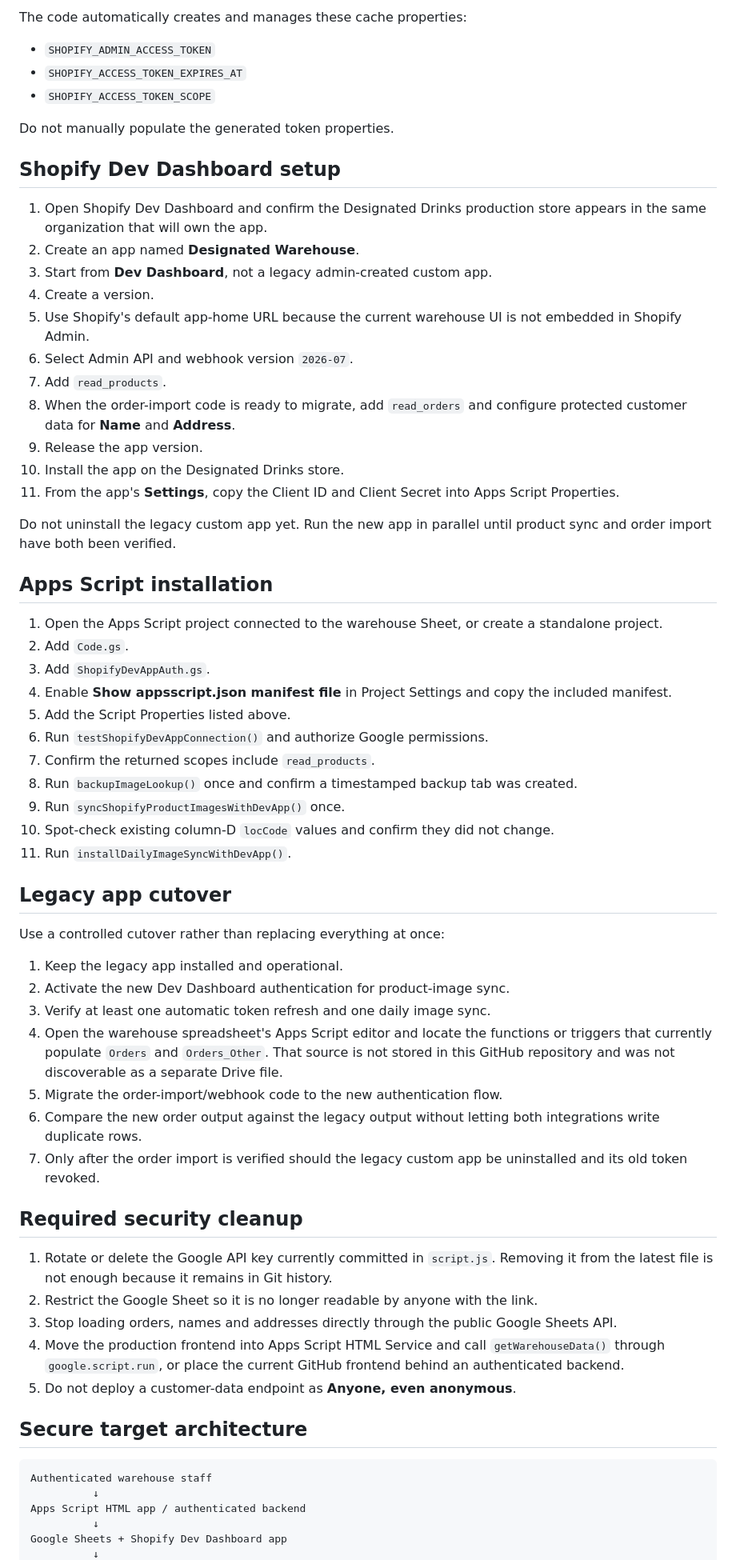
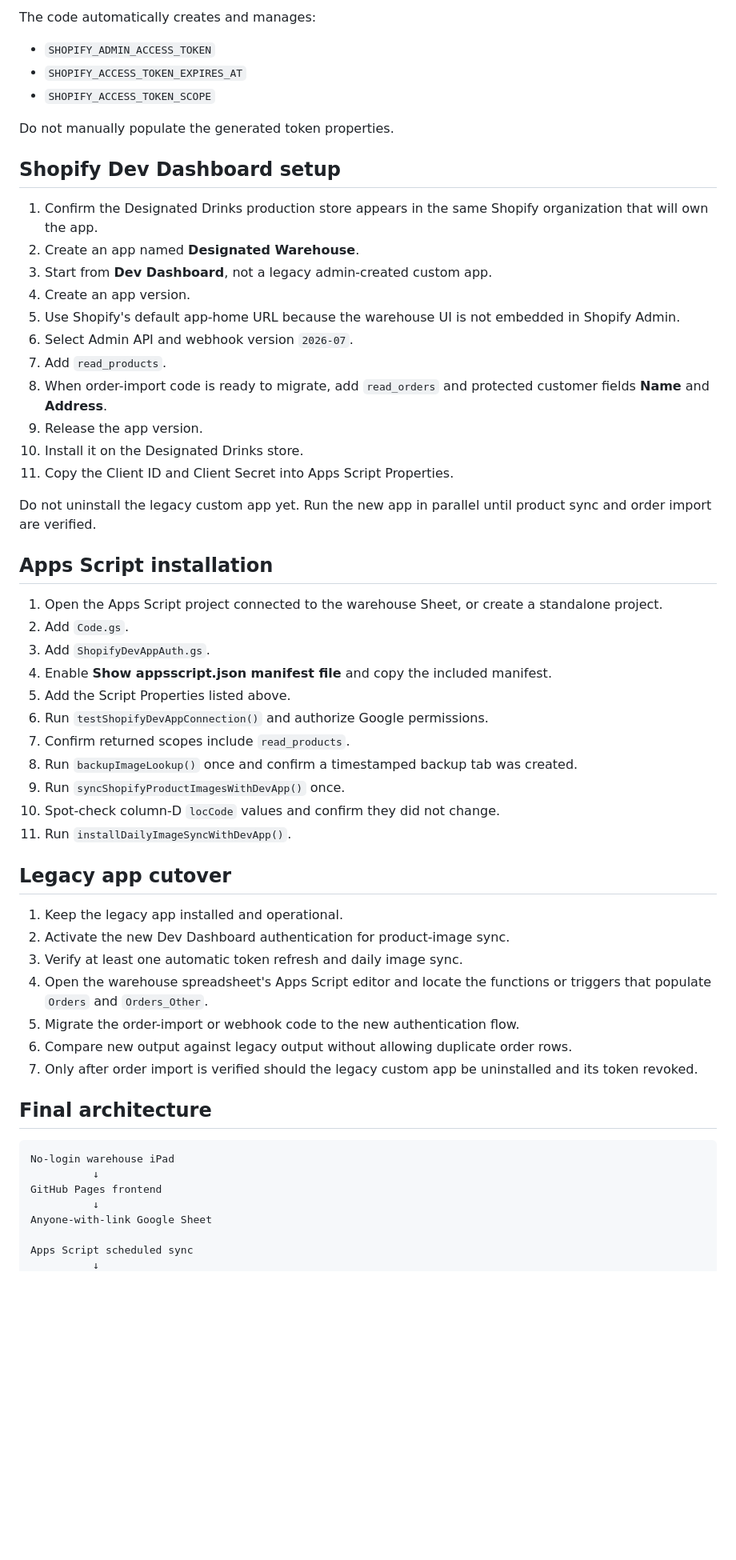
Before and after one commit to DesignatedDrinks/Designated-Warehouse, a Markdown page: apps-script/README.md, the part around one of its changes. Shown at 80% size. Rendered like a GitHub page; blank space fills up the shorter version.

Commit message:
Document no-login internal deployment

````diff
--- a/apps-script/README.md
+++ b/apps-script/README.md
@@ -92,5 +115,5 @@ In Apps Script, open **Project Settings → Script Properties** and add:
 
-The code automatically creates and manages these cache properties:
+The code automatically creates and manages:
 
 - `SHOPIFY_ADMIN_ACCESS_TOKEN`
 - `SHOPIFY_ACCESS_TOKEN_EXPIRES_AT`
@@ -100,60 +123,52 @@ Do not manually populate the generated token properties.
 
 ## Shopify Dev Dashboard setup
 
-1. Open Shopify Dev Dashboard and confirm the Designated Drinks production store appears in the same organization that will own the app.
+1. Confirm the Designated Drinks production store appears in the same Shopify organization that will own the app.
 2. Create an app named **Designated Warehouse**.
 3. Start from **Dev Dashboard**, not a legacy admin-created custom app.
-4. Create a version.
-5. Use Shopify's default app-home URL because the current warehouse UI is not embedded in Shopify Admin.
+4. Create an app version.
+5. Use Shopify's default app-home URL because the warehouse UI is not embedded in Shopify Admin.
 6. Select Admin API and webhook version `2026-07`.
 7. Add `read_products`.
-8. When the order-import code is ready to migrate, add `read_orders` and configure protected customer data for **Name** and **Address**.
+8. When order-import code is ready to migrate, add `read_orders` and protected customer fields **Name** and **Address**.
 9. Release the app version.
-10. Install the app on the Designated Drinks store.
-11. From the app's **Settings**, copy the Client ID and Client Secret into Apps Script Properties.
+10. Install it on the Designated Drinks store.
+11. Copy the Client ID and Client Secret into Apps Script Properties.
 
-Do not uninstall the legacy custom app yet. Run the new app in parallel until product sync and order import have both been verified.
+Do not uninstall the legacy custom app yet. Run the new app in parallel until product sync and order import are verified.
 
 ## Apps Script installation
 
 1. Open the Apps Script project connected to the warehouse Sheet, or create a standalone project.
 2. Add `Code.gs`.
 3. Add `ShopifyDevAppAuth.gs`.
-4. Enable **Show appsscript.json manifest file** in Project Settings and copy the included manifest.
+4. Enable **Show appsscript.json manifest file** and copy the included manifest.
 5. Add the Script Properties listed above.
 6. Run `testShopifyDevAppConnection()` and authorize Google permissions.
-7. Confirm the returned scopes include `read_products`.
+7. Confirm returned scopes include `read_products`.
 8. Run `backupImageLookup()` once and confirm a timestamped backup tab was created.
 9. Run `syncShopifyProductImagesWithDevApp()` once.
-10. Spot-check existing column-D `locCode` values and confirm they did not change.
+10. Spot-check column-D `locCode` values and confirm they did not change.
 11. Run `installDailyImageSyncWithDevApp()`.
 
 ## Legacy app cutover
 
-Use a controlled cutover rather than replacing everything at once:
-
 1. Keep the legacy app installed and operational.
 2. Activate the new Dev Dashboard authentication for product-image sync.
-3. Verify at least one automatic token refresh and one daily image sync.
-4. Open the warehouse spreadsheet's Apps Script editor and locate the functions or triggers that currently populate `Orders` and `Orders_Other`. That source is not stored in this GitHub repository and was not discoverable as a separate Drive file.
-5. Migrate the order-import/webhook code to the new authentication flow.
-6. Compare the new order output against the legacy output without letting both integrations write duplicate rows.
-7. Only after the order import is verified should the legacy custom app be uninstalled and its old token revoked.
+3. Verify at least one automatic token refresh and daily image sync.
+4. Open the warehouse spreadsheet's Apps Script editor and locate the functions or triggers that populate `Orders` and `Orders_Other`.
+5. Migrate the order-import or webhook code to the new authentication flow.
+6. Compare new output against legacy output without allowing duplicate order rows.
+7. Only after order import is verified should the legacy custom app be uninstalled and its token revoked.
 
-## Required security cleanup
-
-1. Rotate or delete the Google API key currently committed in `script.js`. Removing it from the latest file is not enough because it remains in Git history.
-2. Restrict the Google Sheet so it is no longer readable by anyone with the link.
-3. Stop loading orders, names and addresses directly through the public Google Sheets API.
-4. Move the production frontend into Apps Script HTML Service and call `getWarehouseData()` through `google.script.run`, or place the current GitHub frontend behind an authenticated backend.
-5. Do not deploy a customer-data endpoint as **Anyone, even anonymous**.
-
-## Secure target architecture
+## Final architecture
 
 ```text
-Authenticated warehouse staff
+No-login warehouse iPad
           ↓
-Apps Script HTML app / authenticated backend
+GitHub Pages frontend
           ↓
-Google Sheets + Shopify Dev Dashboard app
+Anyone-with-link Google Sheet
+
+Apps Script scheduled sync
           ↓
````
Also changed, not shown: other parts of apps-script/README.md (+50 -23 lines).
